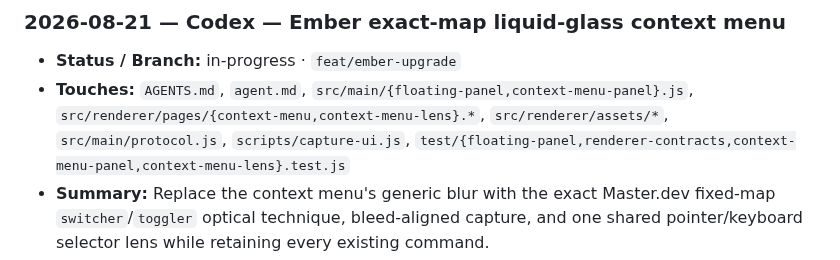
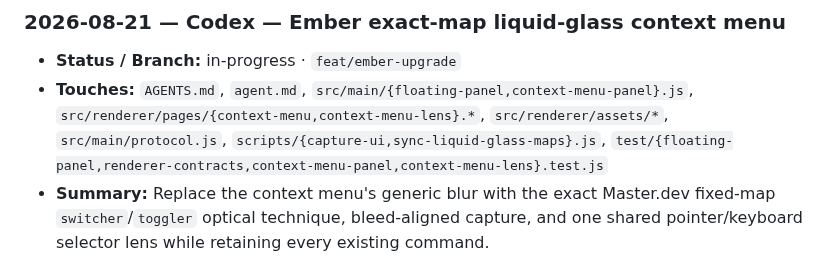
Before and after one commit to v11exe/ember, a Markdown page: AGENTS.md, the part around the change. Rendered like a GitHub page.

Commit message:
docs: include pinned map synchronizer

```diff
--- a/AGENTS.md
+++ b/AGENTS.md
@@ -211,7 +211,7 @@ Newest at top. One entry per branch, updated in place. Status:
 - **Status / Branch:** in-progress · `feat/ember-upgrade`
 - **Touches:** `AGENTS.md`, `agent.md`, `src/main/{floating-panel,context-menu-panel}.js`,
   `src/renderer/pages/{context-menu,context-menu-lens}.*`, `src/renderer/assets/*`,
-  `src/main/protocol.js`, `scripts/capture-ui.js`,
+  `src/main/protocol.js`, `scripts/{capture-ui,sync-liquid-glass-maps}.js`,
   `test/{floating-panel,renderer-contracts,context-menu-panel,context-menu-lens}.test.js`
 - **Summary:** Replace the context menu's generic blur with the exact Master.dev
   fixed-map `switcher`/`toggler` optical technique, bleed-aligned capture, and one
```
